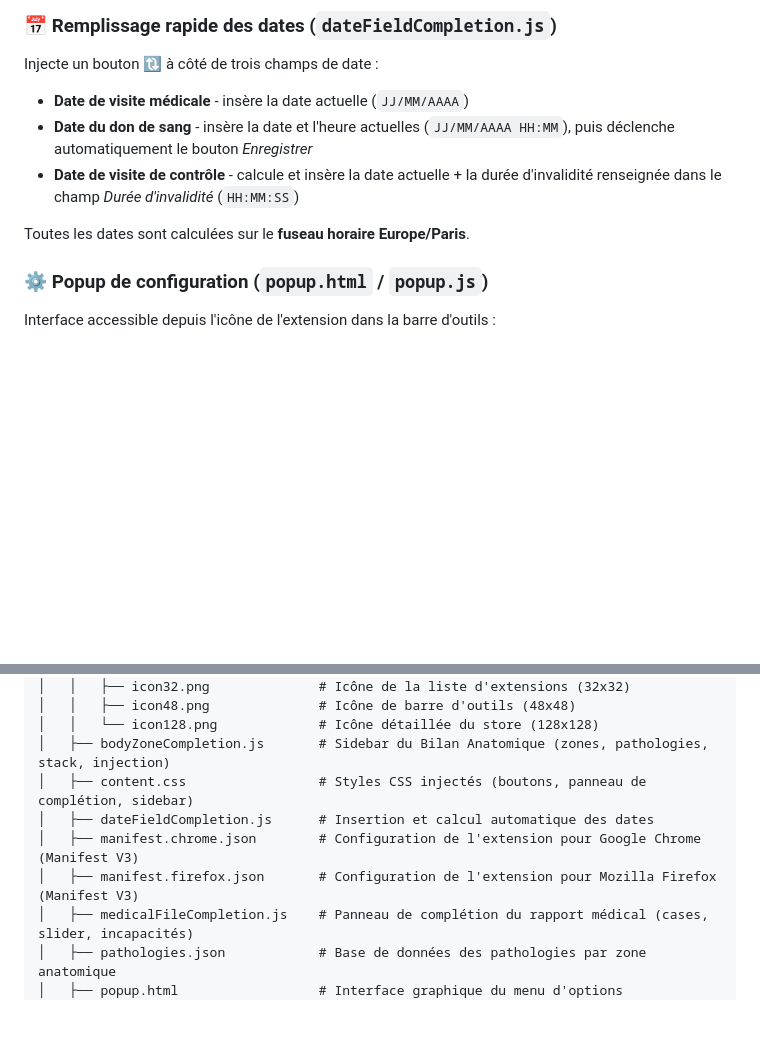
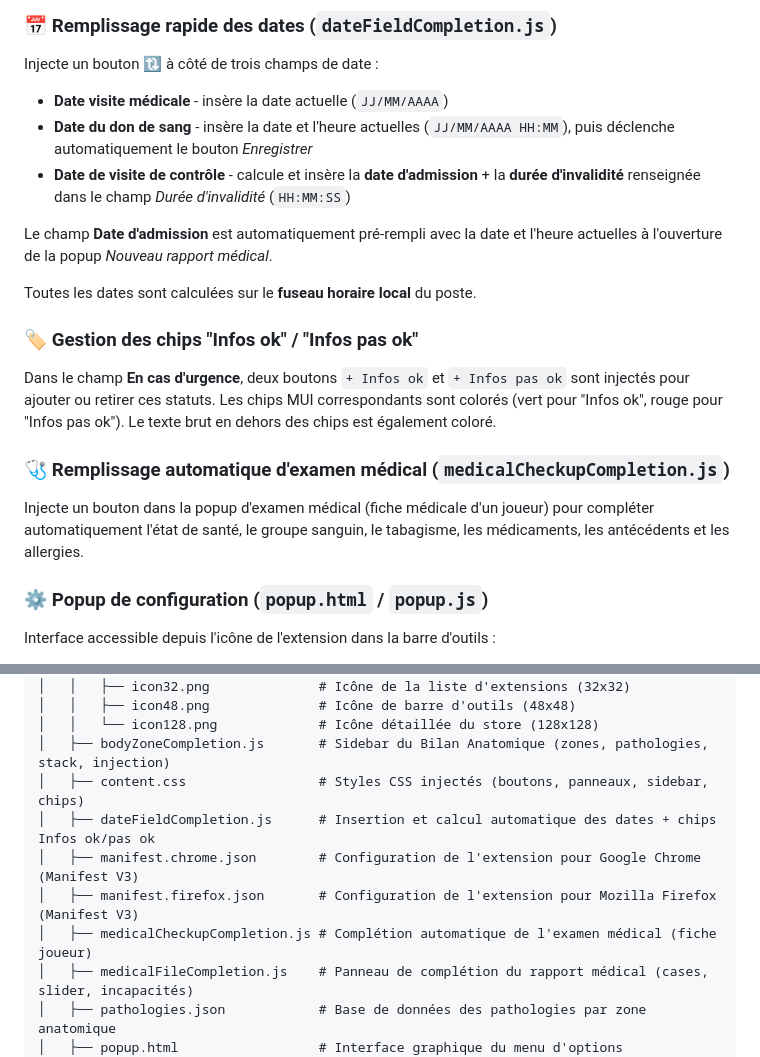
Before and after one commit to ems-21jc/ems-medical-extension-21jc, a Markdown page: README.md, 2 parts joined by grey strips. GitHub-like rendering; blank space fills up the shorter version.

Commit message:
docs: add sections for chips management and medical checkup completion

```diff
--- a/README.md
+++ b/README.md
@@ -30,11 +30,19 @@ Chaque zone propose une liste de pathologies avec examens et soins pré-remplis.
 ### 📅 Remplissage rapide des dates (`dateFieldCompletion.js`)
 Injecte un bouton 🔃 à côté de trois champs de date :
 
-- **Date de visite médicale** - insère la date actuelle (`JJ/MM/AAAA`)
+- **Date visite médicale** - insère la date actuelle (`JJ/MM/AAAA`)
 - **Date du don de sang** - insère la date et l'heure actuelles (`JJ/MM/AAAA HH:MM`), puis déclenche automatiquement le bouton *Enregistrer*
-- **Date de visite de contrôle** - calcule et insère la date actuelle + la durée d'invalidité renseignée dans le champ *Durée d'invalidité* (`HH:MM:SS`)
+- **Date de visite de contrôle** - calcule et insère la **date d'admission** + la **durée d'invalidité** renseignée dans le champ *Durée d'invalidité* (`HH:MM:SS`)
 
-Toutes les dates sont calculées sur le **fuseau horaire Europe/Paris**.
+Le champ **Date d'admission** est automatiquement pré-rempli avec la date et l'heure actuelles à l'ouverture de la popup *Nouveau rapport médical*.
+
+Toutes les dates sont calculées sur le **fuseau horaire local** du poste.
+
+### 🏷️ Gestion des chips "Infos ok" / "Infos pas ok"
+Dans le champ **En cas d'urgence**, deux boutons `+ Infos ok` et `+ Infos pas ok` sont injectés pour ajouter ou retirer ces statuts. Les chips MUI correspondants sont colorés (vert pour "Infos ok", rouge pour "Infos pas ok"). Le texte brut en dehors des chips est également coloré.
+
+### 🩺 Remplissage automatique d'examen médical (`medicalCheckupCompletion.js`)
+Injecte un bouton dans la popup d'examen médical (fiche médicale d'un joueur) pour compléter automatiquement l'état de santé, le groupe sanguin, le tabagisme, les médicaments, les antécédents et les allergies.
 
 ### ⚙️ Popup de configuration (`popup.html` / `popup.js`)
 Interface accessible depuis l'icône de l'extension dans la barre d'outils :
@@ -70,10 +78,11 @@ Extension_EMS_21jc/
 │   │   ├── icon48.png              # Icône de barre d'outils (48x48)
 │   │   └── icon128.png             # Icône détaillée du store (128x128)
 │   ├── bodyZoneCompletion.js       # Sidebar du Bilan Anatomique (zones, pathologies, stack, injection)
-│   ├── content.css                 # Styles CSS injectés (boutons, panneau de complétion, sidebar)
-│   ├── dateFieldCompletion.js      # Insertion et calcul automatique des dates
+│   ├── content.css                 # Styles CSS injectés (boutons, panneaux, sidebar, chips)
+│   ├── dateFieldCompletion.js      # Insertion et calcul automatique des dates + chips Infos ok/pas ok
 │   ├── manifest.chrome.json        # Configuration de l'extension pour Google Chrome (Manifest V3)
 │   ├── manifest.firefox.json       # Configuration de l'extension pour Mozilla Firefox (Manifest V3)
+│   ├── medicalCheckupCompletion.js # Complétion automatique de l'examen médical (fiche joueur)
 │   ├── medicalFileCompletion.js    # Panneau de complétion du rapport médical (cases, slider, incapacités)
 │   ├── pathologies.json            # Base de données des pathologies par zone anatomique
 │   ├── popup.html                  # Interface graphique du menu d'options
```
Also changed, not shown: other parts of README.md (+6 -9 lines).
